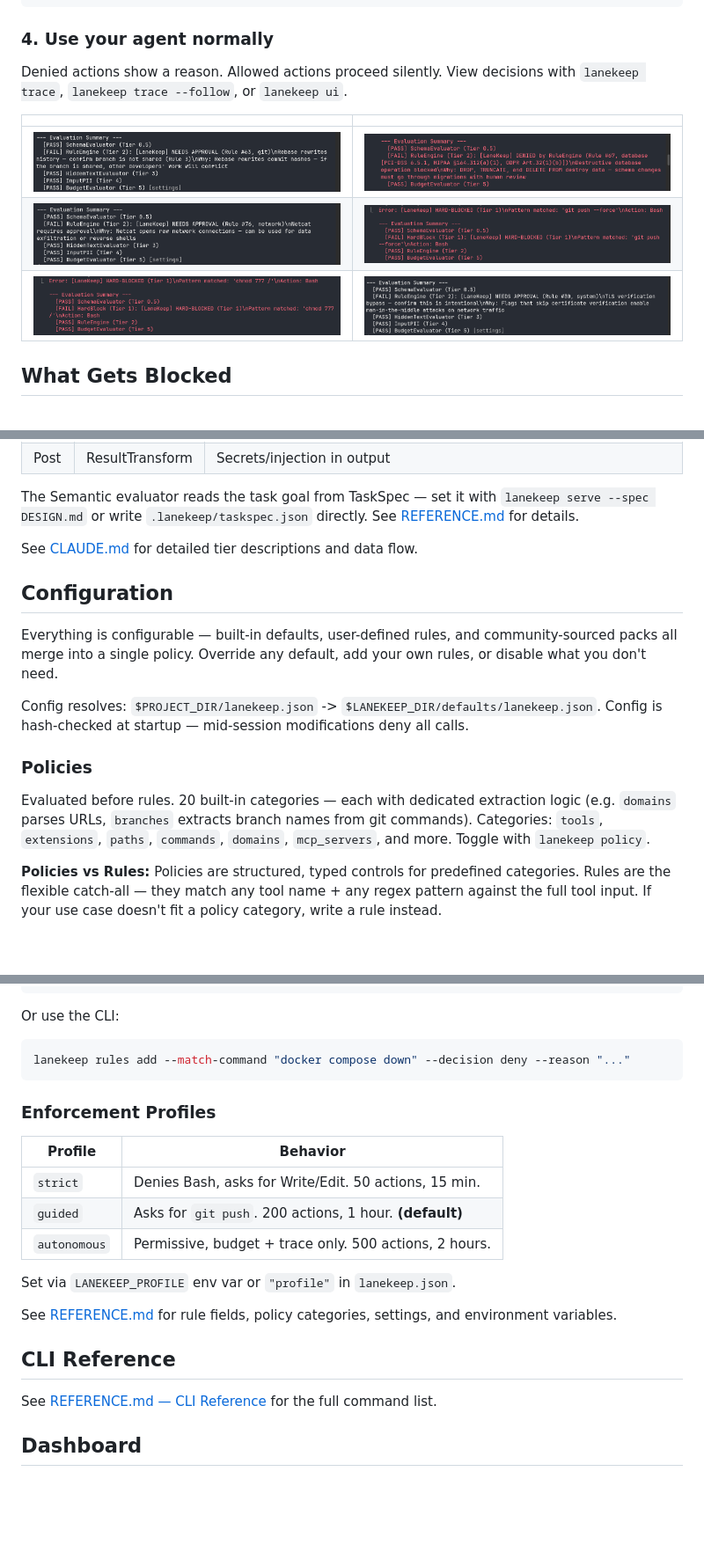
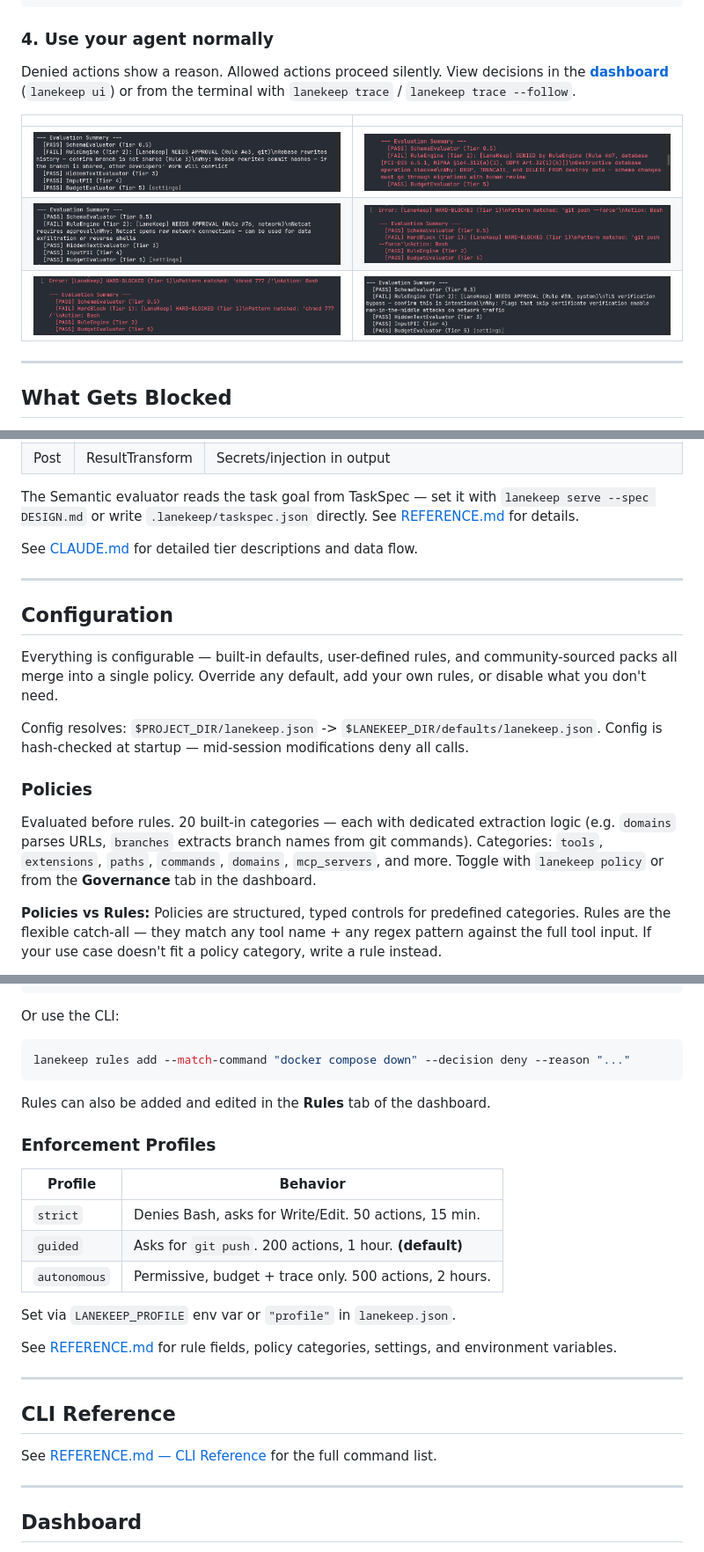
Before and after one commit to algorismo-au/lanekeep, a Markdown page: README.md, 3 parts joined by grey strips. Shown at 88% size. Rendered like a GitHub page; blank space fills up the shorter version.

Commit message:
docs(readme): section spacing and UI callouts
- Add --- separator before each major ## section for visual breathing room
- Step 4: lead with dashboard link, CLI secondary
- Policies: note Governance tab alternative to lanekeep policy
- Rules: note Rules tab alternative to lanekeep rules add

Co-Authored-By: Claude Sonnet 4.6 <noreply@anthropic.com>

````diff
--- a/README.md
+++ b/README.md
@@ -107,14 +107,15 @@ lanekeep serve       # sidecar only
 
 ### 4. Use your agent normally
 
-Denied actions show a reason. Allowed actions proceed silently. View decisions
-with `lanekeep trace`, `lanekeep trace --follow`, or `lanekeep ui`.
+Denied actions show a reason. Allowed actions proceed silently. View decisions in the **[dashboard](#dashboard)** (`lanekeep ui`) or from the terminal with `lanekeep trace` / `lanekeep trace --follow`.
 
 | | |
 |:---:|:---:|
 | <img src="images/readme/lanekeep_in_action4.png" alt="Git rebase — needs approval" width="486" /> | <img src="images/readme/lanekeep_in_action7.png" alt="Database destroy — denied" width="486" /> |
 | <img src="images/readme/lanekeep_in_action8.png" alt="Netcat — needs approval" width="486" /> | <img src="images/readme/lanekeep_in_action12.png" alt="git push --force — hard-blocked" width="486" /> |
 | <img src="images/readme/lanekeep_in_action13.png" alt="chmod 777 — hard-blocked" width="486" /> | <img src="images/readme/lanekeep_in_action15.png" alt="TLS bypass — needs approval" width="486" /> |
+
+---
 
 ## What Gets Blocked
 
@@ -169,6 +172,8 @@ See [REFERENCE.md](REFERENCE.md#budget--taskspec) for details.
 
 See [CLAUDE.md](CLAUDE.md) for detailed tier descriptions and data flow.
 
+---
+
 ## Configuration
 
 Everything is configurable — built-in defaults, user-defined rules, and
@@ -183,7 +188,7 @@ Config is hash-checked at startup — mid-session modifications deny all calls.
 Evaluated before rules. 20 built-in categories — each with dedicated extraction
 logic (e.g. `domains` parses URLs, `branches` extracts branch names from git
 commands). Categories: `tools`, `extensions`, `paths`, `commands`, `domains`,
-`mcp_servers`, and more. Toggle with `lanekeep policy`.
+`mcp_servers`, and more. Toggle with `lanekeep policy` or from the **Governance** tab in the dashboard.
 
 **Policies vs Rules:** Policies are structured, typed controls for predefined
 categories. Rules are the flexible catch-all — they match any tool name + any
@@ -231,6 +236,8 @@ Or use the CLI:
 lanekeep rules add --match-command "docker compose down" --decision deny --reason "..."
 ```
 
+Rules can also be added and edited in the **Rules** tab of the dashboard.
+
 ### Enforcement Profiles
 
 | Profile | Behavior |
@@ -244,9 +251,13 @@ Set via `LANEKEEP_PROFILE` env var or `"profile"` in `lanekeep.json`.
 See [REFERENCE.md](REFERENCE.md) for rule fields, policy categories, settings,
 and environment variables.
 
+---
+
 ## CLI Reference
 
 See [REFERENCE.md — CLI Reference](REFERENCE.md#cli-reference) for the full command list.
+
+---
 
 ## Dashboard
 
````
Also changed, not shown: other parts of README.md (+8 -0 lines).
